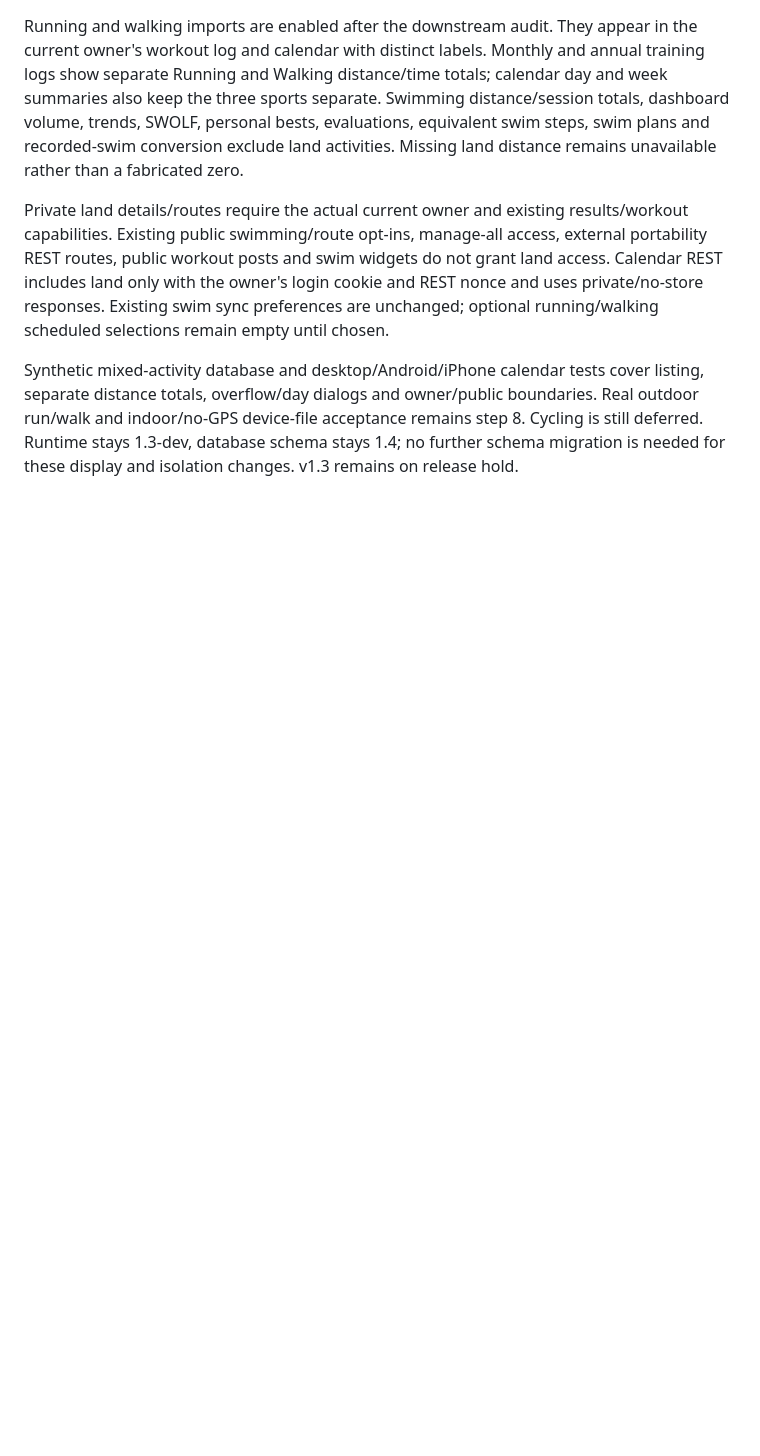
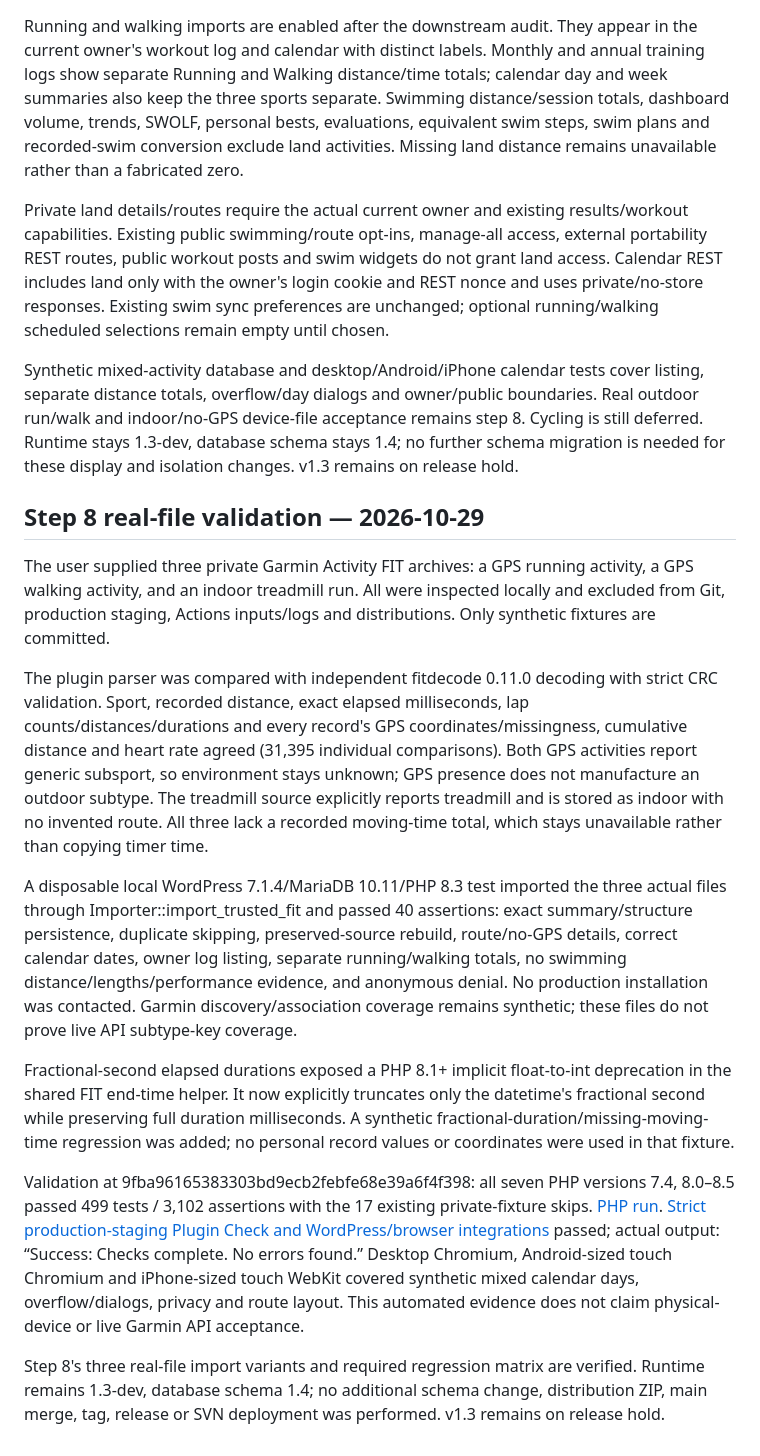
Before and after one commit to cmolnar65/swim-log-evaluation, a Markdown page: docs/v1.3-running-walking-model.md, the part around the change. GitHub-like rendering; blank space fills up the shorter version.

Commit message:
Document real running walking and treadmill validation
Record private local device-file comparisons and WordPress import/duplicate/rebuild checks, the fractional-duration fix, required CI evidence and live API/device testing limits. Keep personal fixtures and routes out of Git; retain the v1.3 release hold.

```diff
--- a/docs/v1.3-running-walking-model.md
+++ b/docs/v1.3-running-walking-model.md
@@ -98,3 +98,17 @@ Running and walking imports are enabled after the downstream audit. They appear
 Private land details/routes require the actual current owner and existing results/workout capabilities. Existing public swimming/route opt-ins, manage-all access, external portability REST routes, public workout posts and swim widgets do not grant land access. Calendar REST includes land only with the owner's login cookie and REST nonce and uses private/no-store responses. Existing swim sync preferences are unchanged; optional running/walking scheduled selections remain empty until chosen.
 
 Synthetic mixed-activity database and desktop/Android/iPhone calendar tests cover listing, separate distance totals, overflow/day dialogs and owner/public boundaries. Real outdoor run/walk and indoor/no-GPS device-file acceptance remains step 8. Cycling is still deferred. Runtime stays 1.3-dev, database schema stays 1.4; no further schema migration is needed for these display and isolation changes. v1.3 remains on release hold.
+
+## Step 8 real-file validation — 2026-10-29
+
+The user supplied three private Garmin Activity FIT archives: a GPS running activity, a GPS walking activity, and an indoor treadmill run. All were inspected locally and excluded from Git, production staging, Actions inputs/logs and distributions. Only synthetic fixtures are committed.
+
+The plugin parser was compared with independent fitdecode 0.11.0 decoding with strict CRC validation. Sport, recorded distance, exact elapsed milliseconds, lap counts/distances/durations and every record's GPS coordinates/missingness, cumulative distance and heart rate agreed (31,395 individual comparisons). Both GPS activities report generic subsport, so environment stays unknown; GPS presence does not manufacture an outdoor subtype. The treadmill source explicitly reports treadmill and is stored as indoor with no invented route. All three lack a recorded moving-time total, which stays unavailable rather than copying timer time.
+
+A disposable local WordPress 7.1.4/MariaDB 10.11/PHP 8.3 test imported the three actual files through Importer::import_trusted_fit and passed 40 assertions: exact summary/structure persistence, duplicate skipping, preserved-source rebuild, route/no-GPS details, correct calendar dates, owner log listing, separate running/walking totals, no swimming distance/lengths/performance evidence, and anonymous denial. No production installation was contacted. Garmin discovery/association coverage remains synthetic; these files do not prove live API subtype-key coverage.
+
+Fractional-second elapsed durations exposed a PHP 8.1+ implicit float-to-int deprecation in the shared FIT end-time helper. It now explicitly truncates only the datetime's fractional second while preserving full duration milliseconds. A synthetic fractional-duration/missing-moving-time regression was added; no personal record values or coordinates were used in that fixture.
+
+Validation at 9fba96165383303bd9ecb2febfe68e39a6f4f398: all seven PHP versions 7.4, 8.0–8.5 passed 499 tests / 3,102 assertions with the 17 existing private-fixture skips. [PHP run](https://github.com/cmolnar65/swim-log-evaluation/actions/runs/40997572325). [Strict production-staging Plugin Check and WordPress/browser integrations](https://github.com/cmolnar65/swim-log-evaluation/actions/runs/40997572457) passed; actual output: “Success: Checks complete. No errors found.” Desktop Chromium, Android-sized touch Chromium and iPhone-sized touch WebKit covered synthetic mixed calendar days, overflow/dialogs, privacy and route layout. This automated evidence does not claim physical-device or live Garmin API acceptance.
+
+Step 8's three real-file import variants and required regression matrix are verified. Runtime remains 1.3-dev, database schema 1.4; no additional schema change, distribution ZIP, main merge, tag, release or SVN deployment was performed. v1.3 remains on release hold.
```
Also changed, not shown: docs/v1.3-development-checklist.md (+2 -0 lines).
